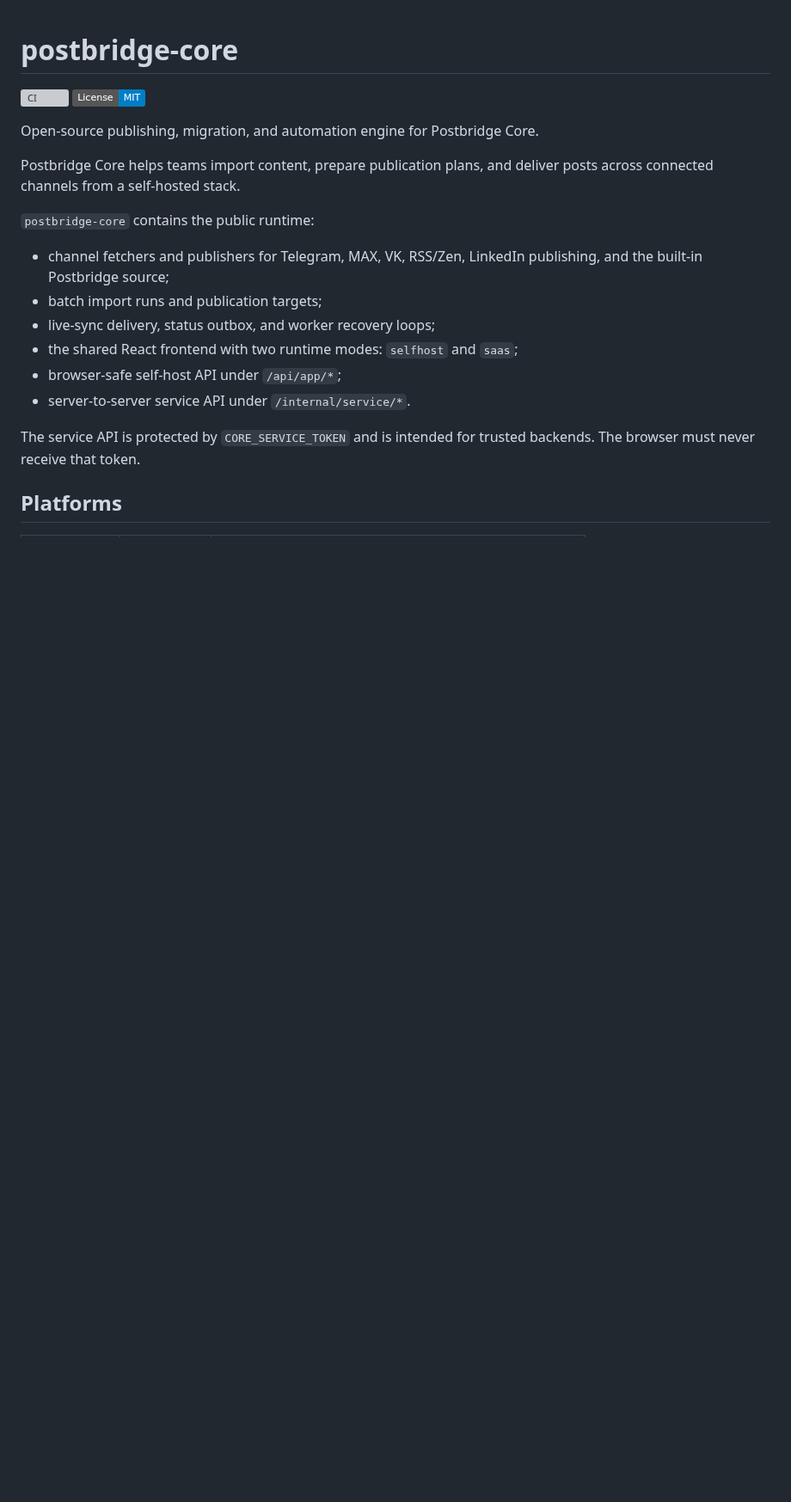
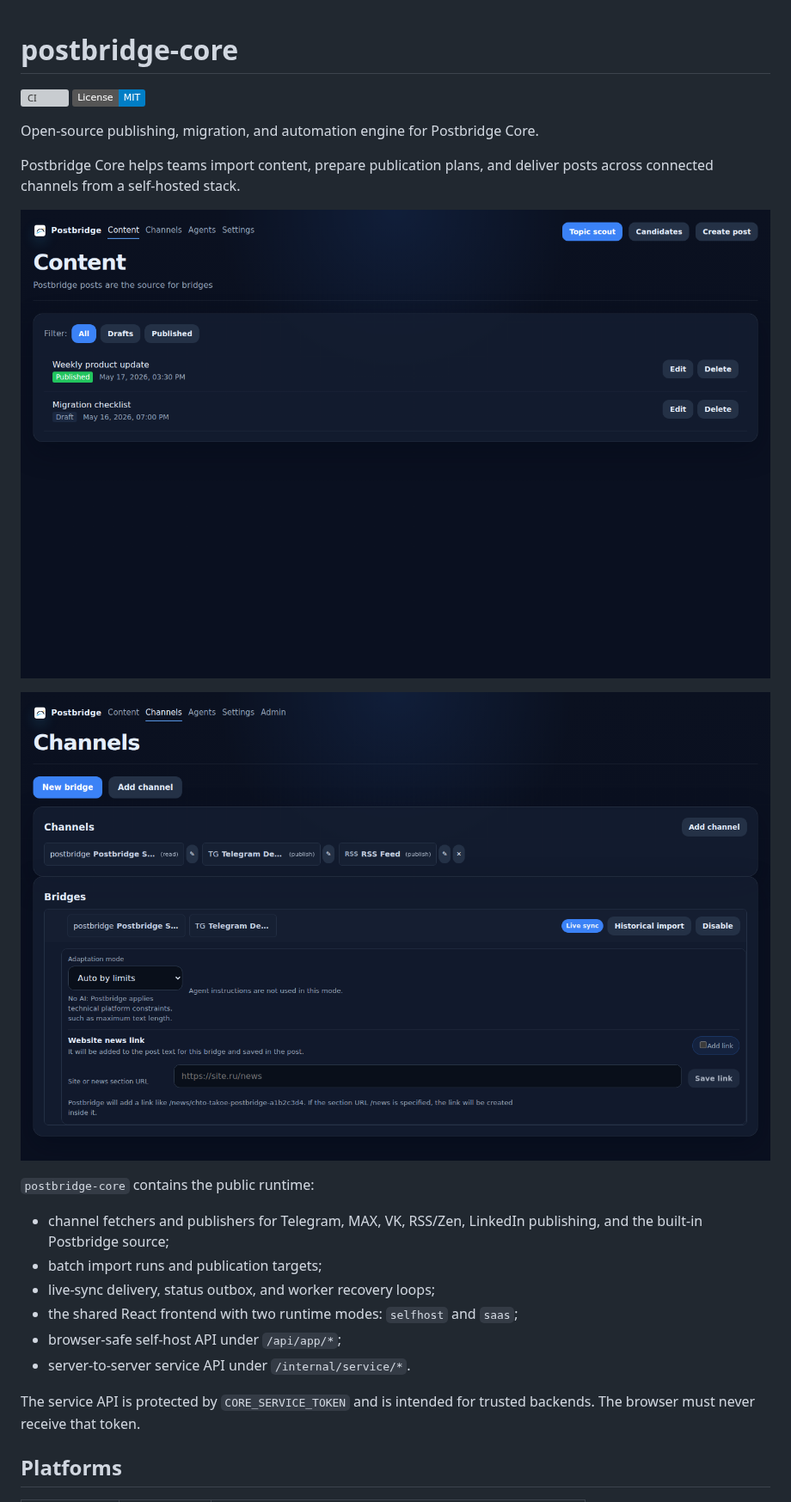
Before and after one commit to msrv-tech/postbridge-core, a Markdown page: README.md, the part around the change. Shown at 86% size. Drawn GitHub-style; pictures changed too: docs/assets/screenshots/postbridge-channels.png (added), docs/assets/screenshots/postbridge-content.png (added); badges without logos; blank space fills up the shorter version; grey boxes are pictures that could not be loaded.

Commit message:
docs: add README product screenshots

```diff
--- a/README.md
+++ b/README.md
@@ -6,6 +6,10 @@
 Open-source publishing, migration, and automation engine for Postbridge Core.
 
 Postbridge Core helps teams import content, prepare publication plans, and deliver posts across connected channels from a self-hosted stack.
+
+![Postbridge Core content workspace](docs/assets/screenshots/postbridge-content.png)
+
+![Postbridge Core channels and bridges](docs/assets/screenshots/postbridge-channels.png)
 
 `postbridge-core` contains the public runtime:
 
```
Also changed, not shown: 5 other files.
